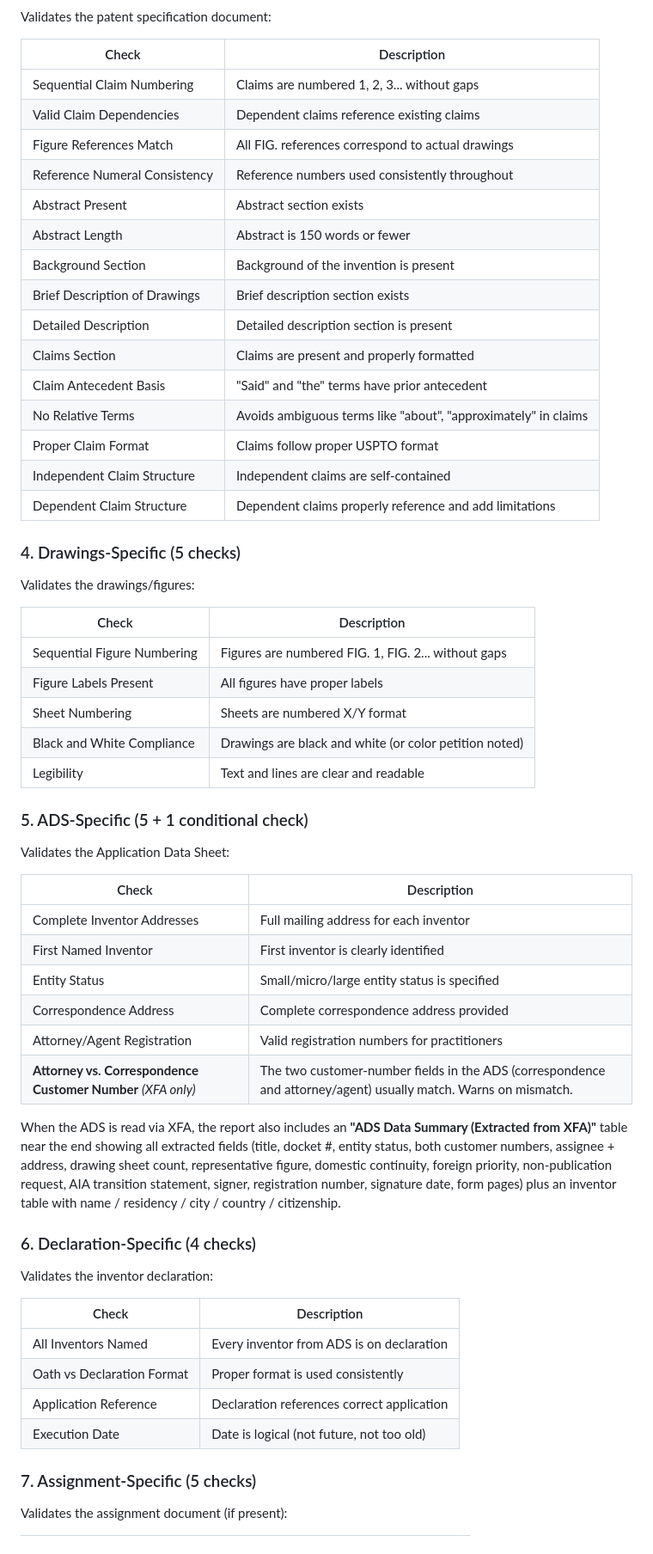
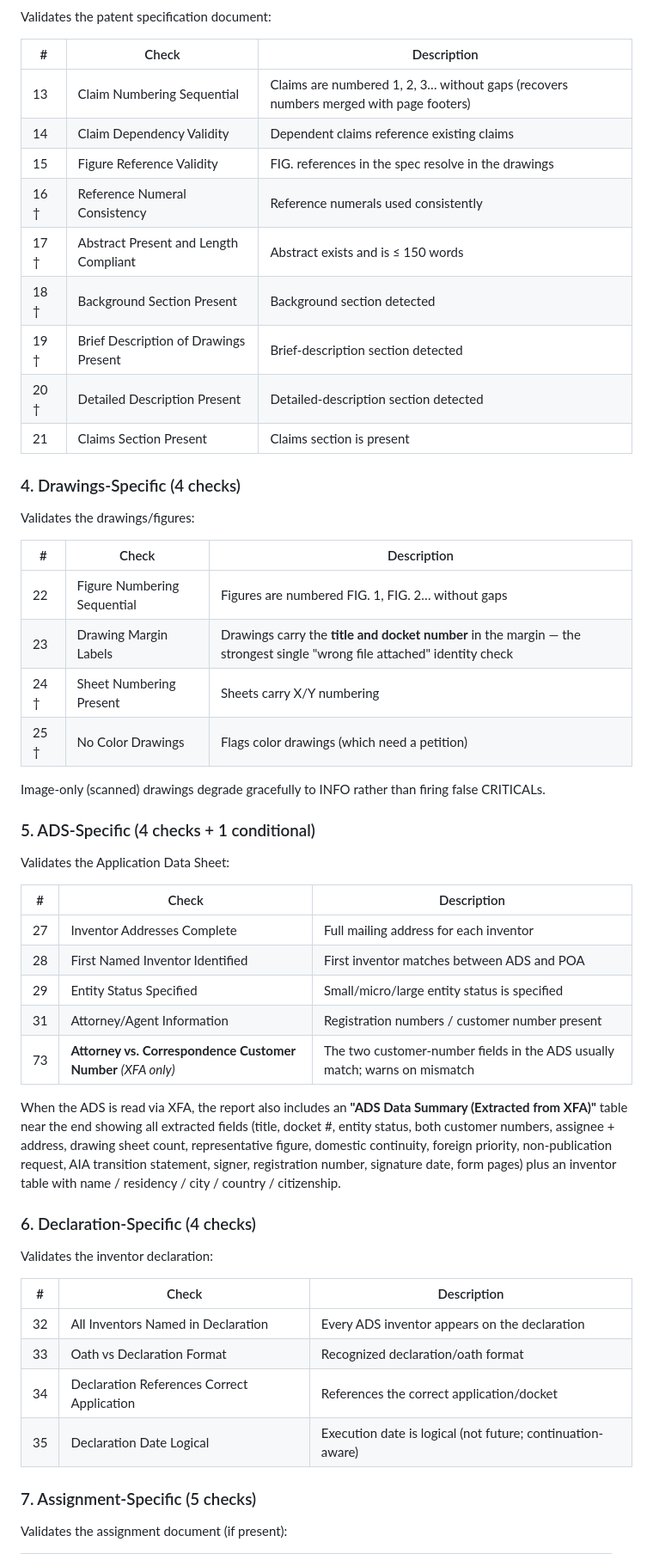
Before and after one commit to LeonardHope/Claude-Skill-for-Patent-Filing-Quality-Control, a Markdown page: README.md, the part around one of its changes. Shown at 86% size. Rendered like a GitHub page.

```diff
--- a/README.md
+++ b/README.md
@@ -173,48 +185,42 @@ Missing Specification, Drawings, or ADS are *not* eligible for missing-parts tre
 
 Validates the patent specification document:
 
-| Check | Description |
-|-------|-------------|
-| Sequential Claim Numbering | Claims are numbered 1, 2, 3... without gaps |
-| Valid Claim Dependencies | Dependent claims reference existing claims |
-| Figure References Match | All FIG. references correspond to actual drawings |
-| Reference Numeral Consistency | Reference numbers used consistently throughout |
-| Abstract Present | Abstract section exists |
-| Abstract Length | Abstract is 150 words or fewer |
-| Background Section | Background of the invention is present |
-| Brief Description of Drawings | Brief description section exists |
-| Detailed Description | Detailed description section is present |
-| Claims Section | Claims are present and properly formatted |
-| Claim Antecedent Basis | "Said" and "the" terms have prior antecedent |
-| No Relative Terms | Avoids ambiguous terms like "about", "approximately" in claims |
-| Proper Claim Format | Claims follow proper USPTO format |
-| Independent Claim Structure | Independent claims are self-contained |
-| Dependent Claim Structure | Dependent claims properly reference and add limitations |
+| # | Check | Description |
+|---|-------|-------------|
+| 13 | Claim Numbering Sequential | Claims are numbered 1, 2, 3… without gaps (recovers numbers merged with page footers) |
+| 14 | Claim Dependency Validity | Dependent claims reference existing claims |
+| 15 | Figure Reference Validity | FIG. references in the spec resolve in the drawings |
+| 16 † | Reference Numeral Consistency | Reference numerals used consistently |
+| 17 † | Abstract Present and Length Compliant | Abstract exists and is ≤ 150 words |
+| 18 † | Background Section Present | Background section detected |
+| 19 † | Brief Description of Drawings Present | Brief-description section detected |
+| 20 † | Detailed Description Present | Detailed-description section detected |
+| 21 | Claims Section Present | Claims section is present |
 
-### 4. Drawings-Specific (5 checks)
+### 4. Drawings-Specific (4 checks)
 
 Validates the drawings/figures:
 
-| Check | Description |
-|-------|-------------|
-| Sequential Figure Numbering | Figures are numbered FIG. 1, FIG. 2... without gaps |
-| Figure Labels Present | All figures have proper labels |
-| Sheet Numbering | Sheets are numbered X/Y format |
-| Black and White Compliance | Drawings are black and white (or color petition noted) |
-| Legibility | Text and lines are clear and readable |
+| # | Check | Description |
+|---|-------|-------------|
+| 22 | Figure Numbering Sequential | Figures are numbered FIG. 1, FIG. 2… without gaps |
+| 23 | Drawing Margin Labels | Drawings carry the **title and docket number** in the margin — the strongest single "wrong file attached" identity check |
+| 24 † | Sheet Numbering Present | Sheets carry X/Y numbering |
+| 25 † | No Color Drawings | Flags color drawings (which need a petition) |
 
-### 5. ADS-Specific (5 + 1 conditional check)
+Image-only (scanned) drawings degrade gracefully to INFO rather than firing false CRITICALs.
+
+### 5. ADS-Specific (4 checks + 1 conditional)
 
 Validates the Application Data Sheet:
 
-| Check | Description |
-|-------|-------------|
-| Complete Inventor Addresses | Full mailing address for each inventor |
-| First Named Inventor | First inventor is clearly identified |
-| Entity Status | Small/micro/large entity status is specified |
-| Correspondence Address | Complete correspondence address provided |
-| Attorney/Agent Registration | Valid registration numbers for practitioners |
-| **Attorney vs. Correspondence Customer Number** *(XFA only)* | The two customer-number fields in the ADS (correspondence and attorney/agent) usually match. Warns on mismatch. |
+| # | Check | Description |
+|---|-------|-------------|
+| 27 | Inventor Addresses Complete | Full mailing address for each inventor |
+| 28 | First Named Inventor Identified | First inventor matches between ADS and POA |
+| 29 | Entity Status Specified | Small/micro/large entity status is specified |
+| 31 | Attorney/Agent Information | Registration numbers / customer number present |
+| 73 | **Attorney vs. Correspondence Customer Number** *(XFA only)* | The two customer-number fields in the ADS usually match; warns on mismatch |
 
 When the ADS is read via XFA, the report also includes an **"ADS Data Summary (Extracted from XFA)"** table near the end showing all extracted fields (title, docket #, entity status, both customer numbers, assignee + address, drawing sheet count, representative figure, domestic continuity, foreign priority, non-publication request, AIA transition statement, signer, registration number, signature date, form pages) plus an inventor table with name / residency / city / country / citizenship.
 
@@ -222,12 +228,12 @@ When the ADS is read via XFA, the report also includes an **"ADS Data Summary (E
 
 Validates the inventor declaration:
 
-| Check | Description |
-|-------|-------------|
-| All Inventors Named | Every inventor from ADS is on declaration |
-| Oath vs Declaration Format | Proper format is used consistently |
-| Application Reference | Declaration references correct application |
-| Execution Date | Date is logical (not future, not too old) |
+| # | Check | Description |
+|---|-------|-------------|
+| 32 | All Inventors Named in Declaration | Every ADS inventor appears on the declaration |
+| 33 | Oath vs Declaration Format | Recognized declaration/oath format |
+| 34 | Declaration References Correct Application | References the correct application/docket |
+| 35 | Declaration Date Logical | Execution date is logical (not future; continuation-aware) |
 
 ### 7. Assignment-Specific (5 checks)
 
```
Also changed, not shown: other parts of README.md (+136 -81 lines).
